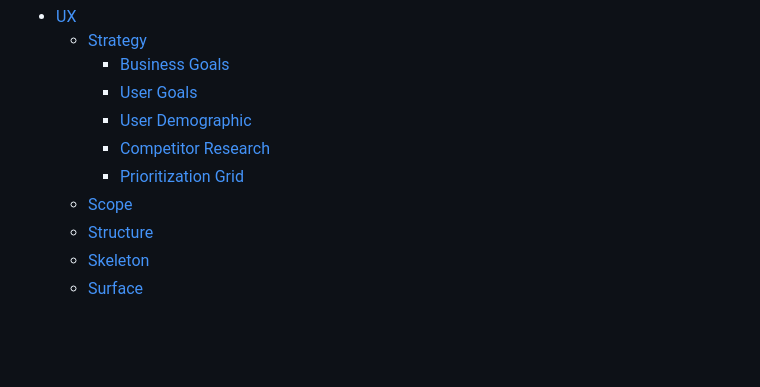
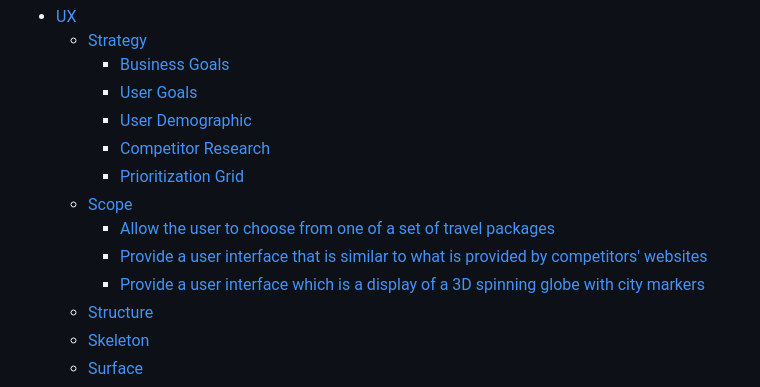
Before and after one commit to DavidMorgan92/wanderlust, a Markdown page: README.md, the part around one of its changes. GitHub-like rendering; blank space fills up the shorter version.

```diff
--- a/README.md
+++ b/README.md
@@ -10,6 +10,9 @@
     - [Competitor Research](#competitor-research)
     - [Prioritization Grid](#prioritization-grid)
   - [Scope](#scope)
+    - [Allow the user to choose from one of a set of travel packages](#allow-the-user-to-choose-from-one-of-a-set-of-travel-packages)
+    - [Provide a user interface that is similar to what is provided by competitors' websites](#provide-a-user-interface-that-is-similar-to-what-is-provided-by-competitors-websites)
+    - [Provide a user interface which is a display of a 3D spinning globe with city markers](#provide-a-user-interface-which-is-a-display-of-3d-spinning-globe-with-city-markers)
   - [Structure](#structure)
   - [Skeleton](#skeleton)
   - [Surface](#surface)
```
Also changed, not shown: other parts of README.md (+27 -3 lines).
